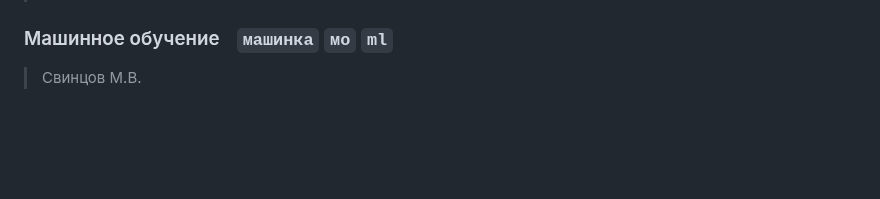
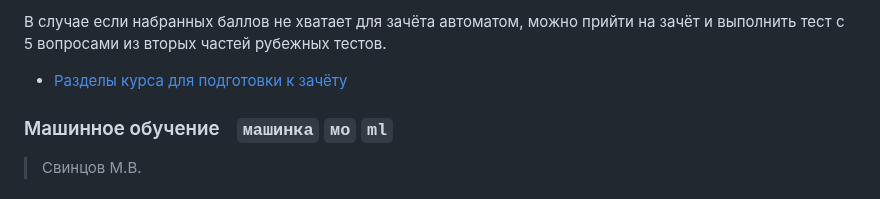
Before and after one commit to snowlue/ITMO_works, a Markdown page: README.md, the part around one of its changes. Drawn GitHub-style; blank space fills up the shorter version.

```diff
--- a/README.md
+++ b/README.md
@@ -699,3 +733,5 @@
+В случае если набранных баллов не хватает для зачёта автоматом, можно прийти на зачёт и выполнить тест с 5 вопросами из вторых частей рубежных тестов.
+- [Разделы курса для подготовки к зачёту](https://github.com/snowlue/ITMO_works/raw/main/5%20семестр/Матстат/экз.pdf)
 
 ### Машинное обучениеㅤ`машинка` `мо` `ml`
 > Свинцов М.В.
```
Also changed, not shown: other parts of README.md (+45 -11 lines).
